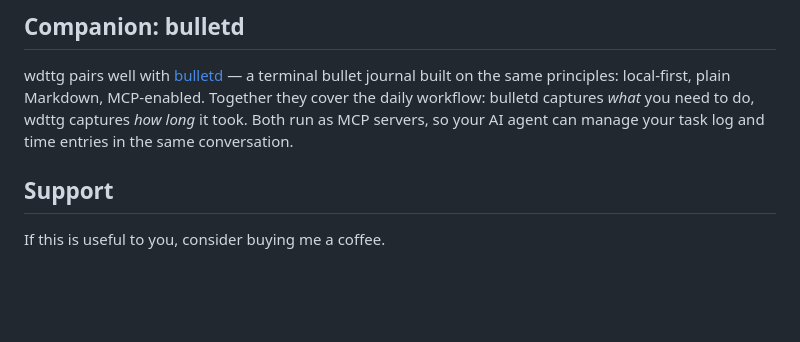
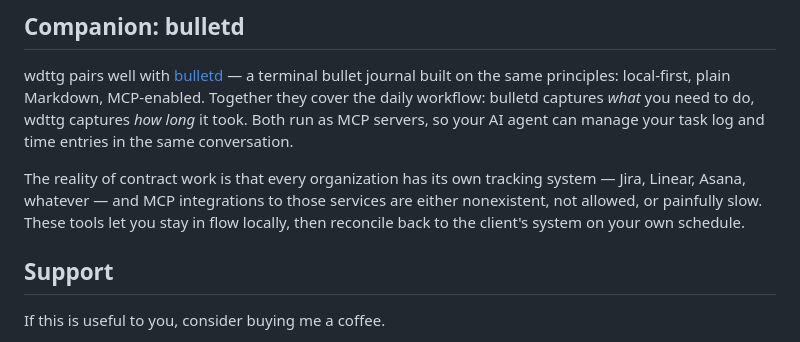
Before and after one commit to plattnum/wdttg-tui, a Markdown page: README.md, the part around the change. Rendered like a GitHub page; blank space fills up the shorter version.

Commit message:
docs: add 'not allowed' to MCP integration reality check

```diff
--- a/README.md
+++ b/README.md
@@ -290,6 +290,8 @@ cargo fmt --check              # Check formatting
 
 wdttg pairs well with [bulletd](https://github.com/plattnum/bulletd) — a terminal bullet journal built on the same principles: local-first, plain Markdown, MCP-enabled. Together they cover the daily workflow: bulletd captures *what* you need to do, wdttg captures *how long* it took. Both run as MCP servers, so your AI agent can manage your task log and time entries in the same conversation.
 
+The reality of contract work is that every organization has its own tracking system — Jira, Linear, Asana, whatever — and MCP integrations to those services are either nonexistent, not allowed, or painfully slow. These tools let you stay in flow locally, then reconcile back to the client's system on your own schedule.
+
 ## Support
 
 If this is useful to you, consider buying me a coffee.
```
